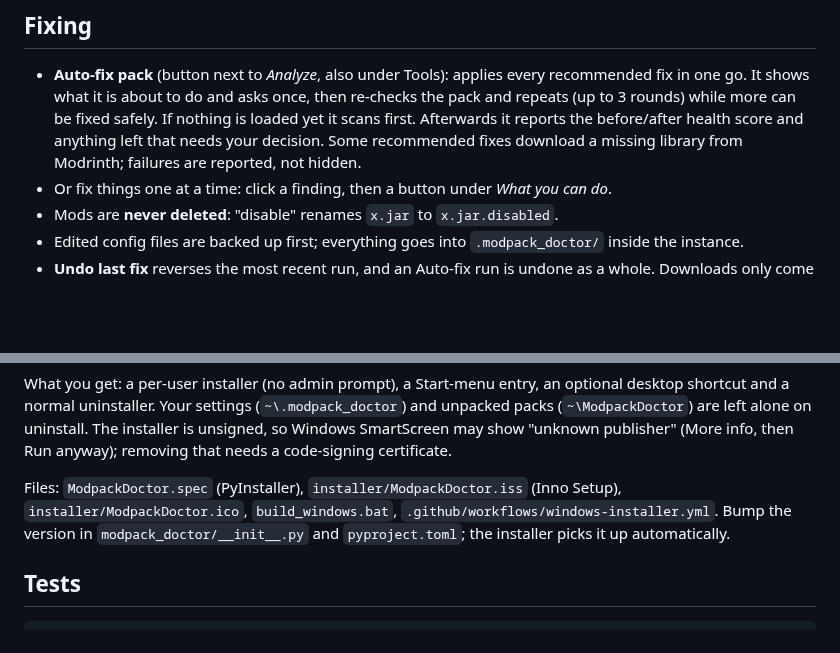
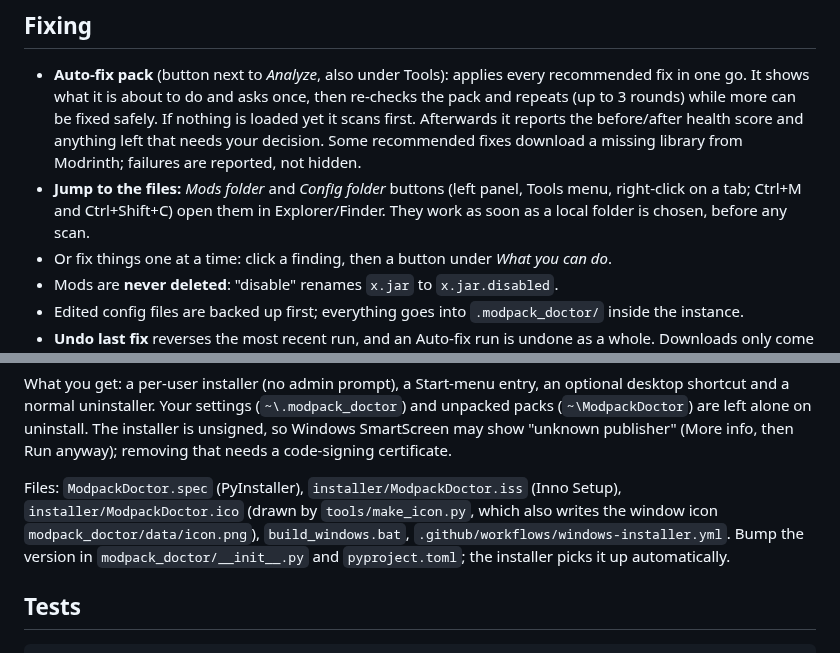
Before and after one commit to Darkmoon-Hollow-Development/Modpack-Doctor, a Markdown page: README.md, 2 parts joined by grey strips. Drawn GitHub-style; blank space fills up the shorter version.

Commit message:
Icon added

```diff
--- a/README.md
+++ b/README.md
@@ -53,6 +53,8 @@ warnings); it is not a guarantee that the game will launch.
   it is about to do and asks once, then re-checks the pack and repeats (up to 3 rounds) while more can be fixed safely.
   If nothing is loaded yet it scans first. Afterwards it reports the before/after health score and anything left that
   needs your decision. Some recommended fixes download a missing library from Modrinth; failures are reported, not hidden.
+- **Jump to the files:** *Mods folder* and *Config folder* buttons (left panel, Tools menu, right-click on a tab; Ctrl+M and
+  Ctrl+Shift+C) open them in Explorer/Finder. They work as soon as a local folder is chosen, before any scan.
 - Or fix things one at a time: click a finding, then a button under *What you can do*.
 - Mods are **never deleted**: "disable" renames `x.jar` to `x.jar.disabled`.
 - Edited config files are backed up first; everything goes into `.modpack_doctor/` inside the instance.
@@ -121,7 +123,7 @@ uninstaller. Your settings (`~\.modpack_doctor`) and unpacked packs (`~\ModpackD
 The installer is unsigned, so Windows SmartScreen may show "unknown publisher" (More info, then Run anyway); removing
 that needs a code-signing certificate.
 
-Files: `ModpackDoctor.spec` (PyInstaller), `installer/ModpackDoctor.iss` (Inno Setup), `installer/ModpackDoctor.ico`,
+Files: `ModpackDoctor.spec` (PyInstaller), `installer/ModpackDoctor.iss` (Inno Setup), `installer/ModpackDoctor.ico` (drawn by `tools/make_icon.py`, which also writes the window icon `modpack_doctor/data/icon.png`),
 `build_windows.bat`, `.github/workflows/windows-installer.yml`. Bump the version in `modpack_doctor/__init__.py`
 and `pyproject.toml`; the installer picks it up automatically.
 
```
Also changed, not shown: installer/icon-preview.png, 10 other files.
